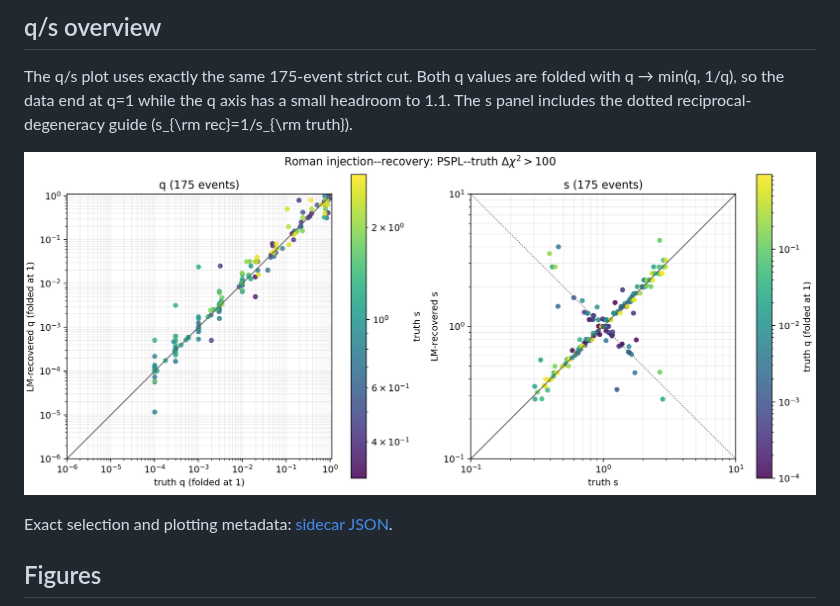
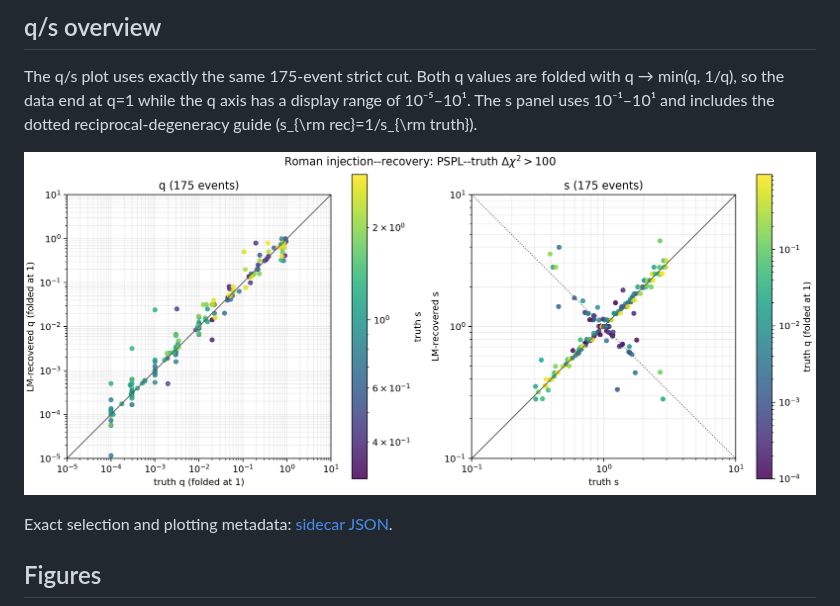
Before and after one commit to NunotaKansuke/hammlet, a Markdown page: docs/roman-maptruth-batch200-results.md, the part around the change. Rendered like a GitHub page; pictures changed too: assets/roman-lm-q-s-maptruth-dchi2gt100.png.

```diff
--- a/docs/roman-maptruth-batch200-results.md
+++ b/docs/roman-maptruth-batch200-results.md
@@ -28,8 +28,8 @@ benchmark.
 
 The q/s plot uses exactly the same 175-event strict cut. Both q values are
 folded with q → min(q, 1/q), so the data end at q=1 while the q axis has a
-small headroom to 1.1. The s panel includes the dotted reciprocal-degeneracy
-guide (s_{\rm rec}=1/s_{\rm truth}).
+display range of 10⁻⁵–10¹. The s panel uses 10⁻¹–10¹ and includes the dotted
+reciprocal-degeneracy guide (s_{\rm rec}=1/s_{\rm truth}).
 
 ![Truth-centered Roman q/s recovery](../assets/roman-lm-q-s-maptruth-dchi2gt100.png)
 
```
Also changed, not shown: 2 other files.
